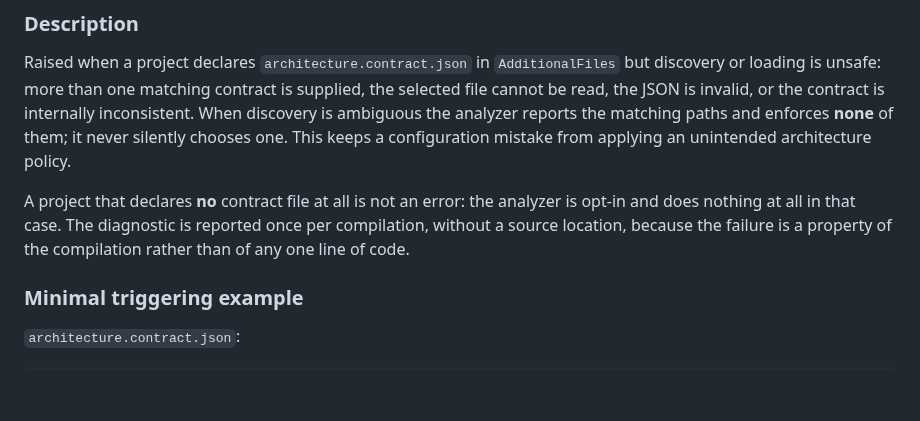
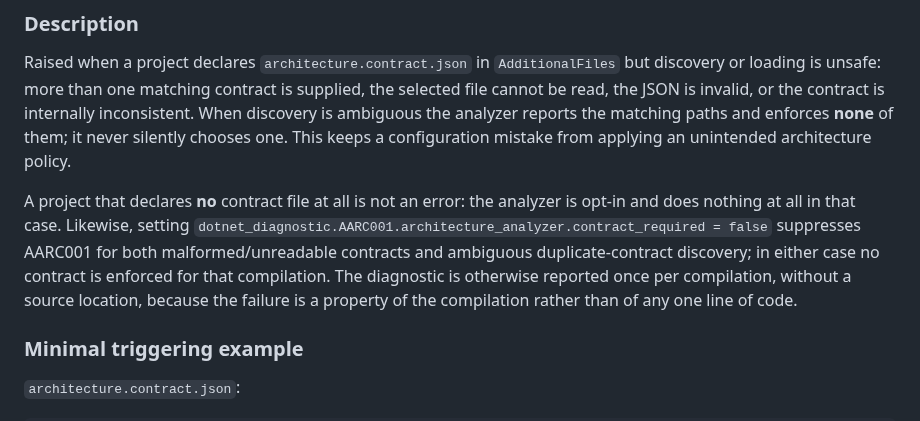
Before and after one commit to mao2009/ArchitectureAnalyzer, a Markdown page: docs/diagnostics.md, the part around the change. Drawn GitHub-style; blank space fills up the shorter version.

Commit message:
docs: clarify AARC001 opt-out semantics (#16)

```diff
--- a/docs/diagnostics.md
+++ b/docs/diagnostics.md
@@ -60,9 +60,12 @@ analyzer reports the matching paths and enforces **none** of them; it never sile
 This keeps a configuration mistake from applying an unintended architecture policy.
 
 A project that declares **no** contract file at all is not an error: the analyzer is opt-in and
-does nothing at all in that case. The diagnostic is reported once per compilation, without a
-source location, because the failure is a property of the compilation rather than of any one
-line of code.
+does nothing at all in that case. Likewise, setting
+`dotnet_diagnostic.AARC001.architecture_analyzer.contract_required = false` suppresses AARC001 for
+both malformed/unreadable contracts and ambiguous duplicate-contract discovery; in either case no
+contract is enforced for that compilation. The diagnostic is otherwise reported once per
+compilation, without a source location, because the failure is a property of the compilation
+rather than of any one line of code.
 
 ### Minimal triggering example
 
```
